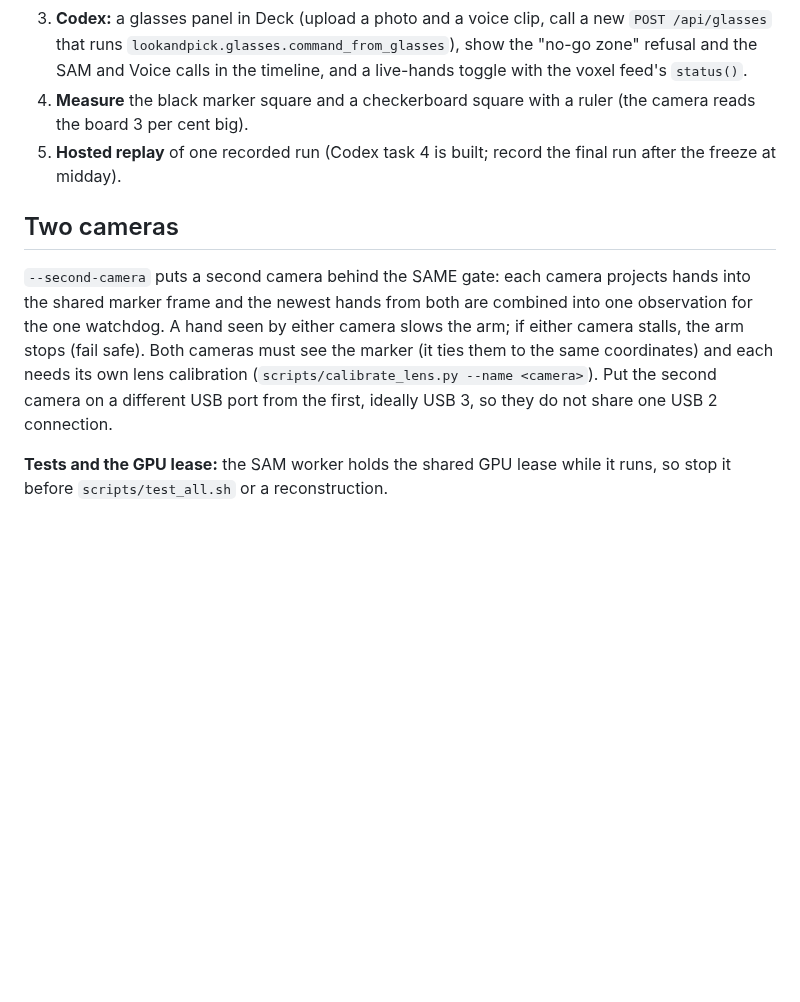
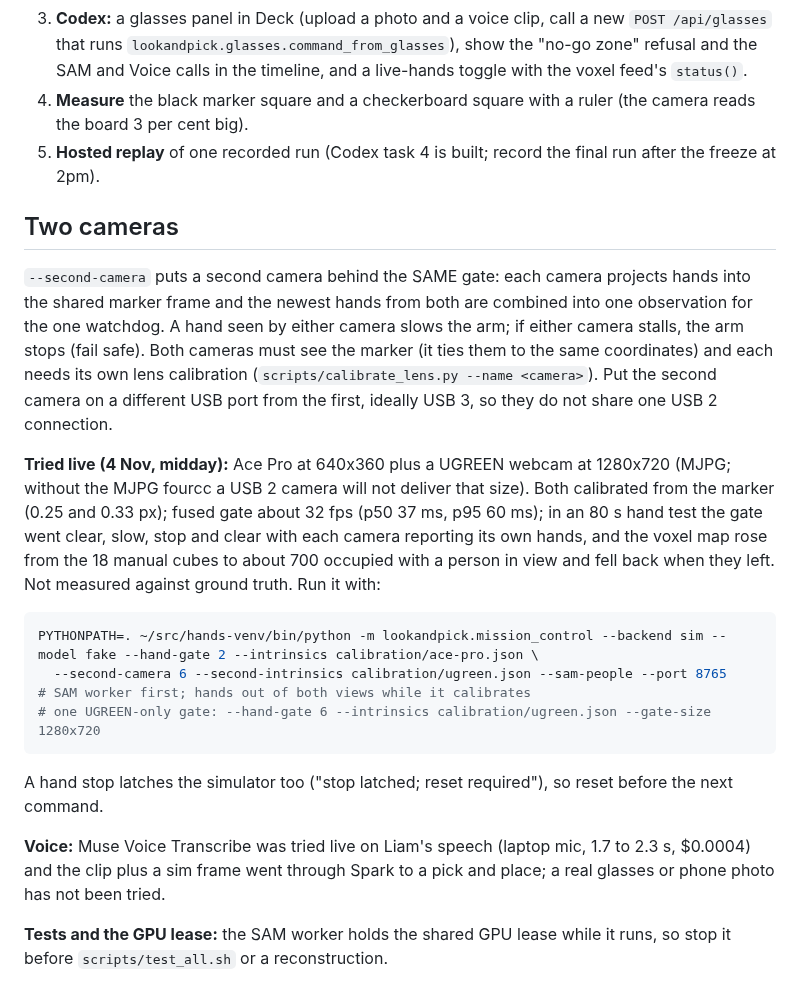
Before and after one commit to Liamostudio/Pathfinder, a Markdown page: docs/demo-2026-11-04.md, the part around the change. GitHub-like rendering; blank space fills up the shorter version.

Commit message:
Docs: second camera and voice live results, freeze time, built-during row
Co-Authored-By: Claude Sonnet 5.5 <noreply@anthropic.com>

````diff
--- a/docs/demo-2026-11-04.md
+++ b/docs/demo-2026-11-04.md
@@ -48,7 +48,7 @@ PYTHONPATH=. ~/src/hands-venv/bin/python -m lookandpick.mission_control --backen
 3. **Codex:** a glasses panel in Deck (upload a photo and a voice clip, call a new `POST /api/glasses` that runs `lookandpick.glasses.command_from_glasses`), show the
    "no-go zone" refusal and the SAM and Voice calls in the timeline, and a live-hands toggle with the voxel feed's `status()`.
 4. **Measure** the black marker square and a checkerboard square with a ruler (the camera reads the board 3 per cent big).
-5. **Hosted replay** of one recorded run (Codex task 4 is built; record the final run after the freeze at midday).
+5. **Hosted replay** of one recorded run (Codex task 4 is built; record the final run after the freeze at 2pm).
 
 ## Two cameras
 `--second-camera` puts a second camera behind the SAME gate: each camera projects hands into the shared marker frame and the newest hands from both are combined
@@ -56,4 +56,18 @@ into one observation for the one watchdog. A hand seen by either camera slows th
 marker (it ties them to the same coordinates) and each needs its own lens calibration (`scripts/calibrate_lens.py --name <camera>`). Put the second camera on a different USB
 port from the first, ideally USB 3, so they do not share one USB 2 connection.
 
+**Tried live (4 Nov, midday):** Ace Pro at 640x360 plus a UGREEN webcam at 1280x720 (MJPG; without the MJPG fourcc a USB 2 camera will not deliver that size). Both calibrated from the marker
+(0.25 and 0.33 px); fused gate about 32 fps (p50 37 ms, p95 60 ms); in an 80 s hand test the gate went clear, slow, stop and clear with each camera reporting its own hands, and the voxel map rose from the
+18 manual cubes to about 700 occupied with a person in view and fell back when they left. Not measured against ground truth. Run it with:
+
+```bash
+PYTHONPATH=. ~/src/hands-venv/bin/python -m lookandpick.mission_control --backend sim --model fake --hand-gate 2 --intrinsics calibration/ace-pro.json \
+  --second-camera 6 --second-intrinsics calibration/ugreen.json --sam-people --port 8765      # SAM worker first; hands out of both views while it calibrates
+# one UGREEN-only gate: --hand-gate 6 --intrinsics calibration/ugreen.json --gate-size 1280x720
+```
+
+A hand stop latches the simulator too ("stop latched; reset required"), so reset before the next command.
+
+**Voice:** Muse Voice Transcribe was tried live on Liam's speech (laptop mic, 1.7 to 2.3 s, $0.0004) and the clip plus a sim frame went through Spark to a pick and place; a real glasses or phone photo has not been tried.
+
 **Tests and the GPU lease:** the SAM worker holds the shared GPU lease while it runs, so stop it before `scripts/test_all.sh` or a reconstruction.
````
Also changed, not shown: PROGRESS.md (+5 -3 lines).
